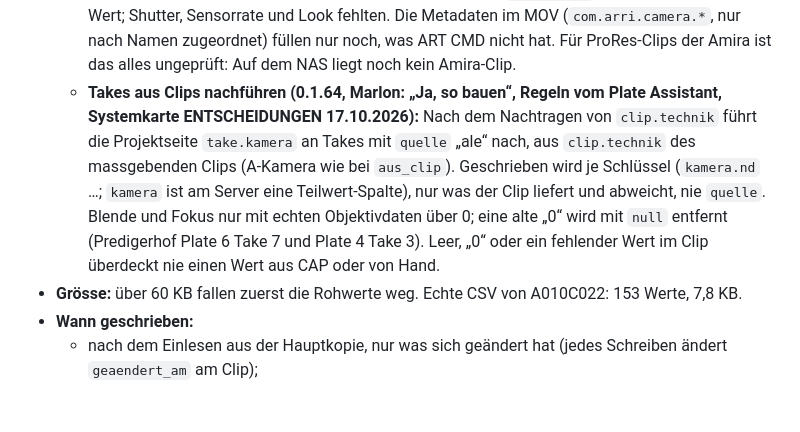
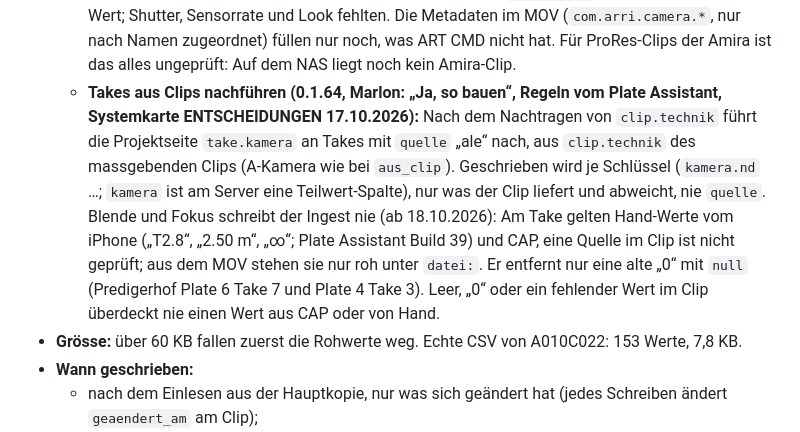
Before and after one commit to casebasel/stage-ingest, a Markdown page: docs/KONZEPT.md, the part around the change. Drawn GitHub-style; blank space fills up the shorter version.

Commit message:
Doku: Blende und Fokus nie vom Ingest an Takes
Co-Authored-By: Claude Opus 5.5 <noreply@anthropic.com>

```diff
--- a/docs/KONZEPT.md
+++ b/docs/KONZEPT.md
@@ -124,7 +124,7 @@ Ohne verbundenes Ziel folgt `02_PLATES` beim nächsten Einlesen. Der Plate Assis
   - **Werte:** Es gilt der Wert im ersten Bild. Ändert sich eine Zahl im Clip, steht ihr Bereich unter `aenderung.<schlüssel>` als `{min, max}`. Tilt und Roll stehen als Mittel und Bereich in `tilt`/`tiltBereich`/`roll`/`rollBereich` und am Take in `take.aus_clip`.
   - **Blende und Fokus fehlen:** Ohne Objektivdaten (LDS) schreibt ART CMD nur rohe Encoderwerte (0) und Fokusgrenzen (65535). Das ist keine Blende. Die Spalten mit Objektivdaten und ihre Einheiten sind an keinem Clip geprüft.
   - **Spaltenwerte:** Die Anzeige (`ei`, `weissK`, `shutter` „180.0“, `nd` „ND 2.1“ wie CAP, `gamma`, `look`, `cdl` …) kommt aus denselben Werten; ein Take aus einem Clip bekommt sie so an `take.kamera`. Vorher stand bei Blende der rohe Encoderwert, bei Gamma `blackGamma` 0,5, bei CDL nur der erste Wert; Shutter, Sensorrate und Look fehlten. Die Metadaten im MOV (`com.arri.camera.*`, nur nach Namen zugeordnet) füllen nur noch, was ART CMD nicht hat. Für ProRes-Clips der Amira ist das alles ungeprüft: Auf dem NAS liegt noch kein Amira-Clip.
-  - **Takes aus Clips nachführen (0.1.64, Marlon: „Ja, so bauen“, Regeln vom Plate Assistant, Systemkarte ENTSCHEIDUNGEN 17.10.2026):** Nach dem Nachtragen von `clip.technik` führt die Projektseite `take.kamera` an Takes mit `quelle` „ale“ nach, aus `clip.technik` des massgebenden Clips (A-Kamera wie bei `aus_clip`). Geschrieben wird je Schlüssel (`kamera.nd` …; `kamera` ist am Server eine Teilwert-Spalte), nur was der Clip liefert und abweicht, nie `quelle`. Blende und Fokus nur mit echten Objektivdaten über 0; eine alte „0“ wird mit `null` entfernt (Predigerhof Plate 6 Take 7 und Plate 4 Take 3). Leer, „0“ oder ein fehlender Wert im Clip überdeckt nie einen Wert aus CAP oder von Hand.
+  - **Takes aus Clips nachführen (0.1.64, Marlon: „Ja, so bauen“, Regeln vom Plate Assistant, Systemkarte ENTSCHEIDUNGEN 17.10.2026):** Nach dem Nachtragen von `clip.technik` führt die Projektseite `take.kamera` an Takes mit `quelle` „ale“ nach, aus `clip.technik` des massgebenden Clips (A-Kamera wie bei `aus_clip`). Geschrieben wird je Schlüssel (`kamera.nd` …; `kamera` ist am Server eine Teilwert-Spalte), nur was der Clip liefert und abweicht, nie `quelle`. Blende und Fokus schreibt der Ingest nie (ab 18.10.2026): Am Take gelten Hand-Werte vom iPhone („T2.8“, „2.50 m“, „∞“; Plate Assistant Build 39) und CAP, eine Quelle im Clip ist nicht geprüft; aus dem MOV stehen sie nur roh unter `datei:`. Er entfernt nur eine alte „0“ mit `null` (Predigerhof Plate 6 Take 7 und Plate 4 Take 3). Leer, „0“ oder ein fehlender Wert im Clip überdeckt nie einen Wert aus CAP oder von Hand.
 - **Grösse:** über 60 KB fallen zuerst die Rohwerte weg. Echte CSV von A010C022: 153 Werte, 7,8 KB.
 - **Wann geschrieben:**
   - nach dem Einlesen aus der Hauptkopie, nur was sich geändert hat (jedes Schreiben ändert `geaendert_am` am Clip);
```
